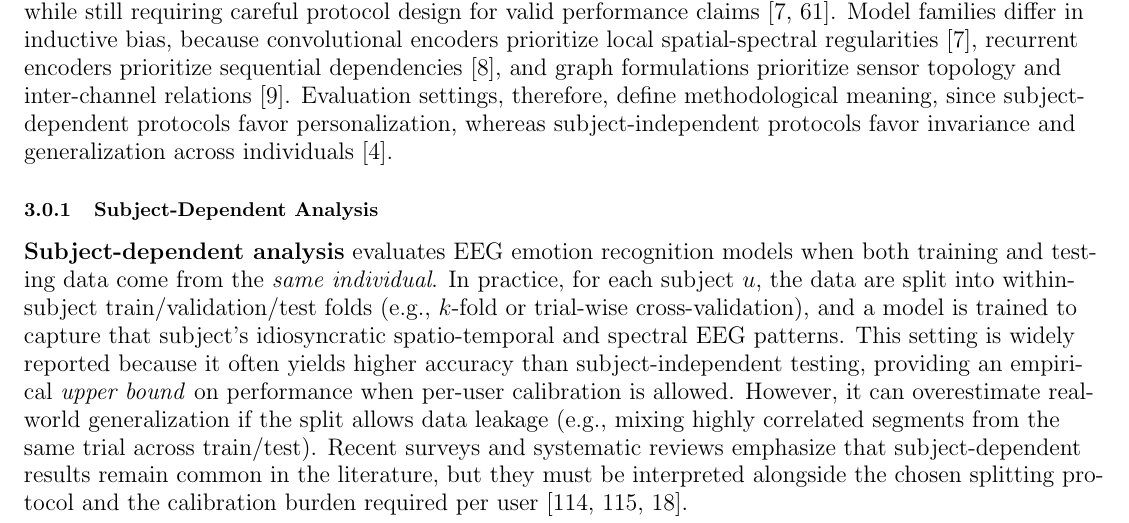
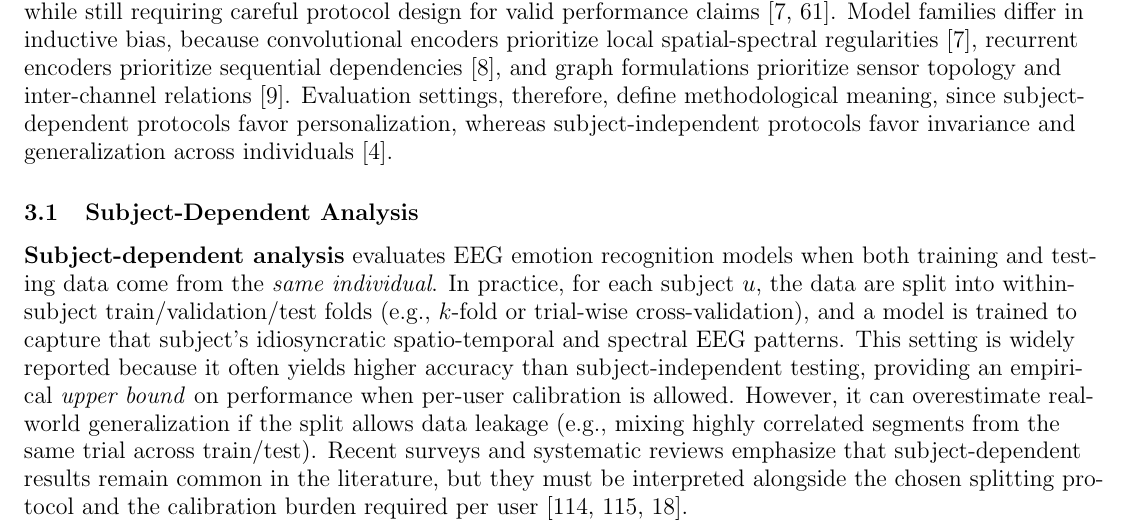
Before and after one commit to ShihabSarar12/EEG-Emotion-Recognition-Paper, a LaTeX document (template.tex): part of page 28 of 47, cut so that both start at the same text. Compiled offline with pdfLaTeX.

Commit message:
fixed subsubsection for subject depedent segment

```diff
--- a/template.tex
+++ b/template.tex
@@ -716,7 +716,7 @@ EEG-based emotion recognition methods structure a classification pipeline that t
 
 % Interpretability-oriented designs increasingly complement accuracy in subject-dependent settings by highlighting salient channels, segments, and frequency components that correlate with affective states \cite{qing2019_interpretable_eeg_emotion}. Channel-wise attention and self-attention mechanisms assign adaptive importance weights across electrodes and time, so these mechanisms support both performance gains and qualitative explanations of model focus \cite{tao2020channelselfatt,li2022efficientcnncl}. Graph attention and topology-aware networks further encode relational structure among electrodes, so these methods often characterize functional interactions rather than treating channels as independent feature streams \cite{zhong2022graph}. Graph neural formulations also integrate sensor topology and relational priors through message passing \cite{wang2022gcn}. Even in this favorable regime, robust reporting still requires rigorous cross-validation design and leakage control, because window overlap and stimulus structure can inflate within-subject metrics when partitioning rules remain weak \cite{craik2019deep}.
 
-\subsubsection{Subject-Dependent Analysis}
+\subsection{Subject-Dependent Analysis}
 \label{sec:subject_dependent_analysis}
 \textbf{Subject-dependent analysis} evaluates EEG emotion recognition models when both training and testing data come from the \emph{same individual}. In practice, for each subject $u$, the data are split into within-subject train/validation/test folds (e.g., $k$-fold or trial-wise cross-validation), and a model is trained to capture that subject's idiosyncratic spatio-temporal and spectral EEG patterns. This setting is widely reported because it often yields higher accuracy than subject-independent testing, providing an empirical \emph{upper bound} on performance when per-user calibration is allowed. However, it can overestimate real-world generalization if the split allows data leakage (e.g., mixing highly correlated segments from the same trial across train/test). Recent surveys and systematic reviews emphasize that subject-dependent results remain common in the literature, but they must be interpreted alongside the chosen splitting protocol and the calibration burden required per user \cite{wang2024csur_researchprogress,apicella2024neucom_systematic,geng2025dlreview}.
 
```
Also changed, not shown: 5 other files.
